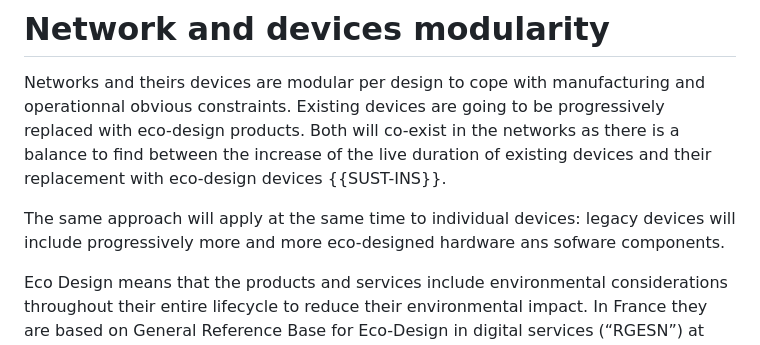
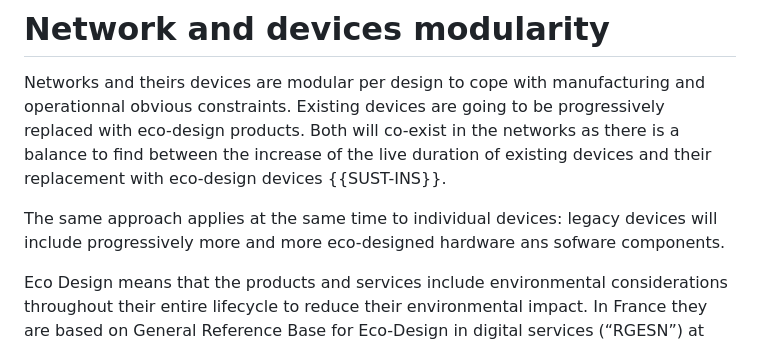
Before and after one commit to emile22/sustainability, a Markdown page: draft-stephan-legacy-path-eco-design.md, the part around the change. GitHub-like rendering.

```diff
--- a/draft-stephan-legacy-path-eco-design.md
+++ b/draft-stephan-legacy-path-eco-design.md
@@ -84,7 +84,7 @@ The rational is the urgent need to start decreasing resource consumption by simp
 
 Networks and theirs devices are modular per design to cope with manufacturing and operationnal obvious constraints. Existing devices are going to be progressively replaced with eco-design products. Both will co-exist in the networks as there is a balance to find between the increase of the live duration of existing devices and their replacement with eco-design devices {{SUST-INS}}.
 
-The same approach will apply at the same time to individual devices: legacy devices will include progressively more and more eco-designed hardware ans sofware components.
+The same approach applies at the same time to individual devices: legacy devices will include progressively more and more eco-designed hardware ans sofware components.
 
 Eco Design means that the products and services include environmental considerations throughout their entire lifecycle to reduce their environmental impact. In France they are based on General Reference Base for Eco-Design in digital services (“RGESN”) at  https://ecoresponsable.numerique.gouv.fr/publications/referentiel-general-ecoconception/.
 
```
